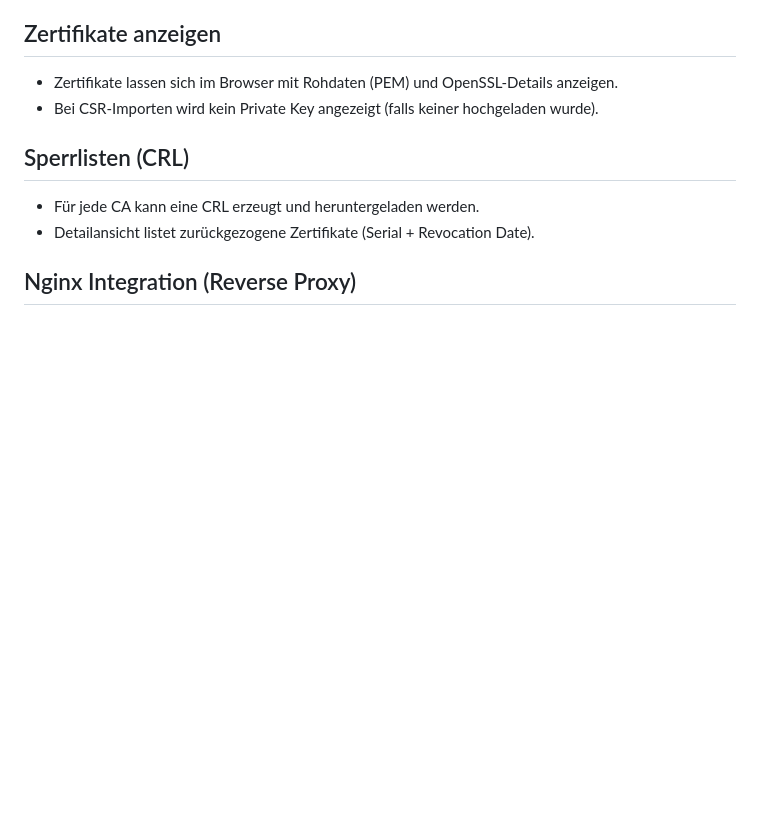
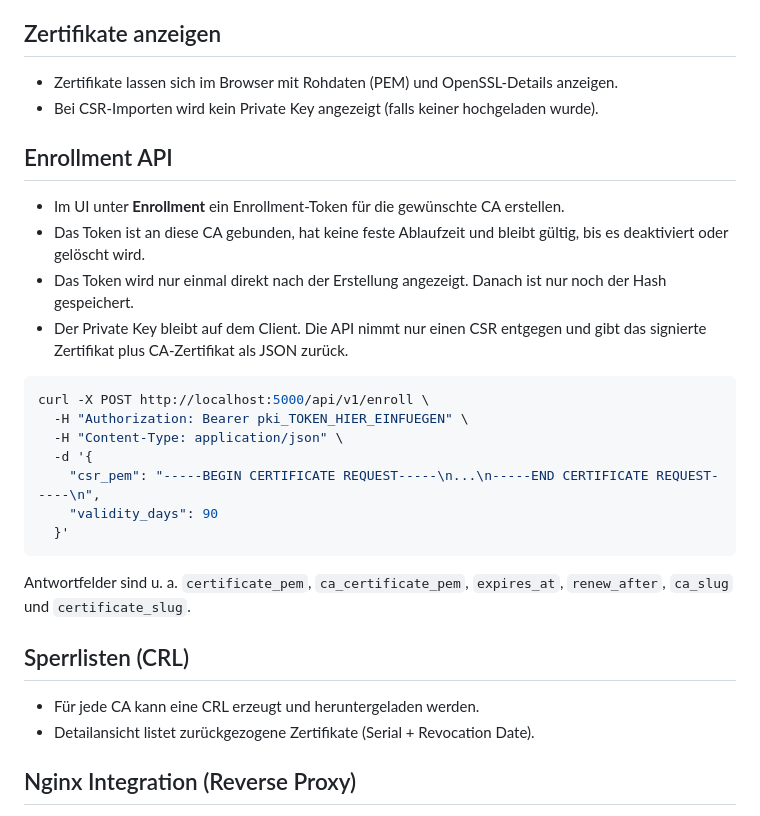
Before and after one commit to 19-MRX-98/pki, a Markdown page: README.md, the part around the change. Drawn GitHub-style; blank space fills up the shorter version.

Commit message:
docs: document enrollment API

````diff
--- a/README.md
+++ b/README.md
@@ -53,6 +53,29 @@ Hinweis: Browser-Fehler `net::ERR_CERT_COMMON_NAME_INVALID` bedeutet meist, dass
 
 - Zertifikate lassen sich im Browser mit Rohdaten (PEM) und OpenSSL-Details anzeigen.
 - Bei CSR-Importen wird kein Private Key angezeigt (falls keiner hochgeladen wurde).
+
+## Enrollment API
+
+- Im UI unter **Enrollment** ein Enrollment-Token für die gewünschte CA erstellen.
+- Das Token ist an diese CA gebunden, hat keine feste Ablaufzeit und bleibt gültig,
+  bis es deaktiviert oder gelöscht wird.
+- Das Token wird nur einmal direkt nach der Erstellung angezeigt. Danach ist nur noch
+  der Hash gespeichert.
+- Der Private Key bleibt auf dem Client. Die API nimmt nur einen CSR entgegen und gibt
+  das signierte Zertifikat plus CA-Zertifikat als JSON zurück.
+
+```bash
+curl -X POST http://localhost:5000/api/v1/enroll \
+  -H "Authorization: Bearer pki_TOKEN_HIER_EINFUEGEN" \
+  -H "Content-Type: application/json" \
+  -d '{
+    "csr_pem": "-----BEGIN CERTIFICATE REQUEST-----\n...\n-----END CERTIFICATE REQUEST-----\n",
+    "validity_days": 90
+  }'
+```
+
+Antwortfelder sind u. a. `certificate_pem`, `ca_certificate_pem`, `expires_at`,
+`renew_after`, `ca_slug` und `certificate_slug`.
 
 ## Sperrlisten (CRL)
 
````
